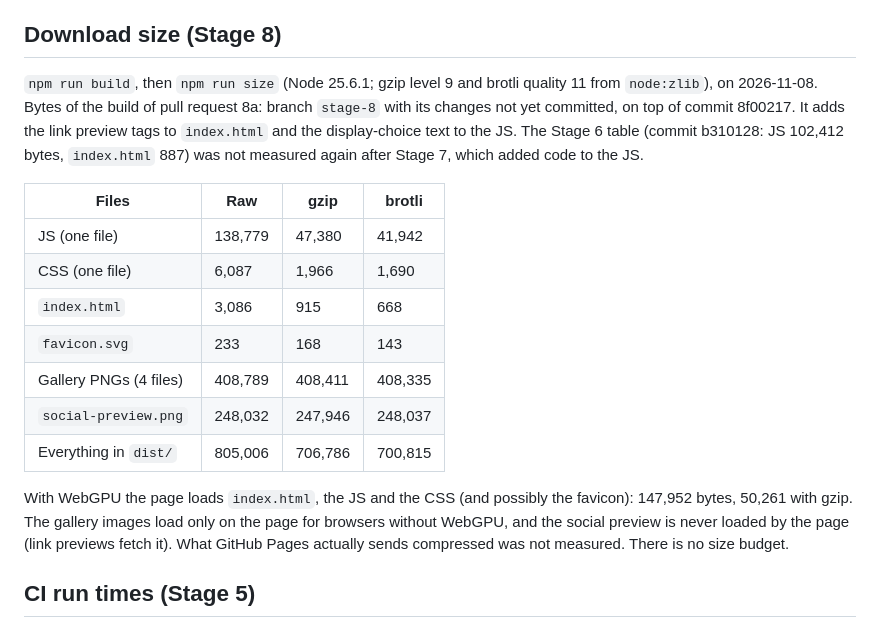
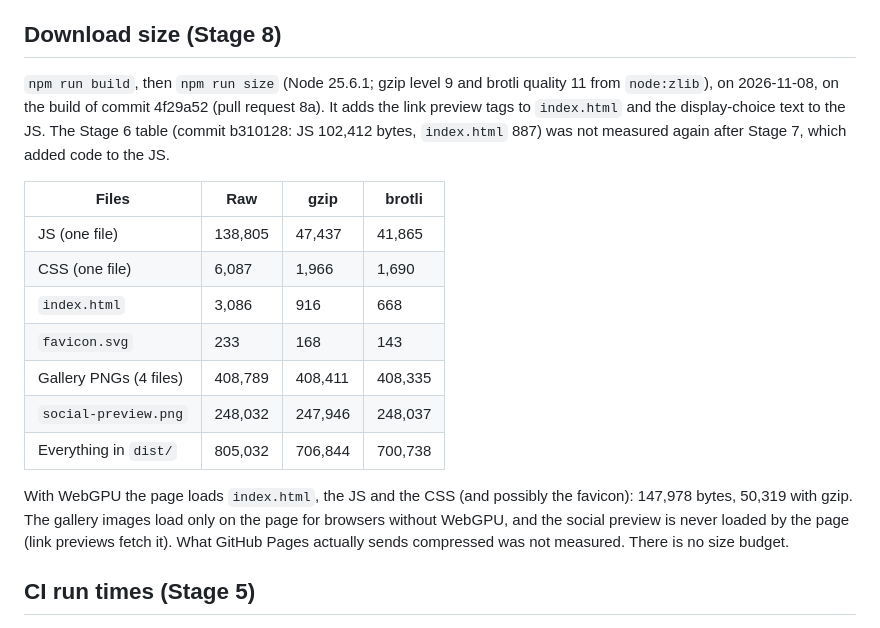
Before and after one commit to Waiivyy/photonring, a Markdown page: docs/PERFORMANCE.md, the part around the change. Drawn GitHub-style.

Commit message:
docs: record the download size of the Stage 8 build
The size table and the README line now come from the build of commit 4f29a52, which is 26 bytes of JS larger than the earlier uncommitted measurement.

```diff
--- a/docs/PERFORMANCE.md
+++ b/docs/PERFORMANCE.md
@@ -217,23 +217,22 @@ Screenshots of the page show the status line as it was when they were taken.
 ## Download size (Stage 8)
 
 `npm run build`, then `npm run size` (Node 25.6.1; gzip level 9 and brotli quality 11 from
-`node:zlib`), on 2026-11-08. Bytes of the build of pull request 8a: branch `stage-8` with its
-changes not yet committed, on top of commit 8f00217. It adds the link preview tags to `index.html`
-and the display-choice text to the JS. The Stage 6 table (commit b310128: JS 102,412 bytes,
+`node:zlib`), on 2026-11-08, on the build of commit 4f29a52 (pull request 8a). It adds the link
+preview tags to `index.html` and the display-choice text to the JS. The Stage 6 table (commit b310128: JS 102,412 bytes,
 `index.html` 887) was not measured again after Stage 7, which added code to the JS.
 
 | Files                  | Raw     | gzip    | brotli  |
 | ---------------------- | ------- | ------- | ------- |
-| JS (one file)          | 138,779 | 47,380  | 41,942  |
+| JS (one file)          | 138,805 | 47,437  | 41,865  |
 | CSS (one file)         | 6,087   | 1,966   | 1,690   |
-| `index.html`           | 3,086   | 915     | 668     |
+| `index.html`           | 3,086   | 916     | 668     |
 | `favicon.svg`          | 233     | 168     | 143     |
 | Gallery PNGs (4 files) | 408,789 | 408,411 | 408,335 |
 | `social-preview.png`   | 248,032 | 247,946 | 248,037 |
-| Everything in `dist/`  | 805,006 | 706,786 | 700,815 |
+| Everything in `dist/`  | 805,032 | 706,844 | 700,738 |
 
-With WebGPU the page loads `index.html`, the JS and the CSS (and possibly the favicon): 147,952
-bytes, 50,261 with gzip. The gallery images load only on the page for browsers without WebGPU, and
+With WebGPU the page loads `index.html`, the JS and the CSS (and possibly the favicon): 147,978
+bytes, 50,319 with gzip. The gallery images load only on the page for browsers without WebGPU, and
 the social preview is never loaded by the page (link previews fetch it). What GitHub Pages actually
 sends compressed was not measured. There is no size budget.
 
```
Also changed, not shown: README.md (+1 -1 lines).
